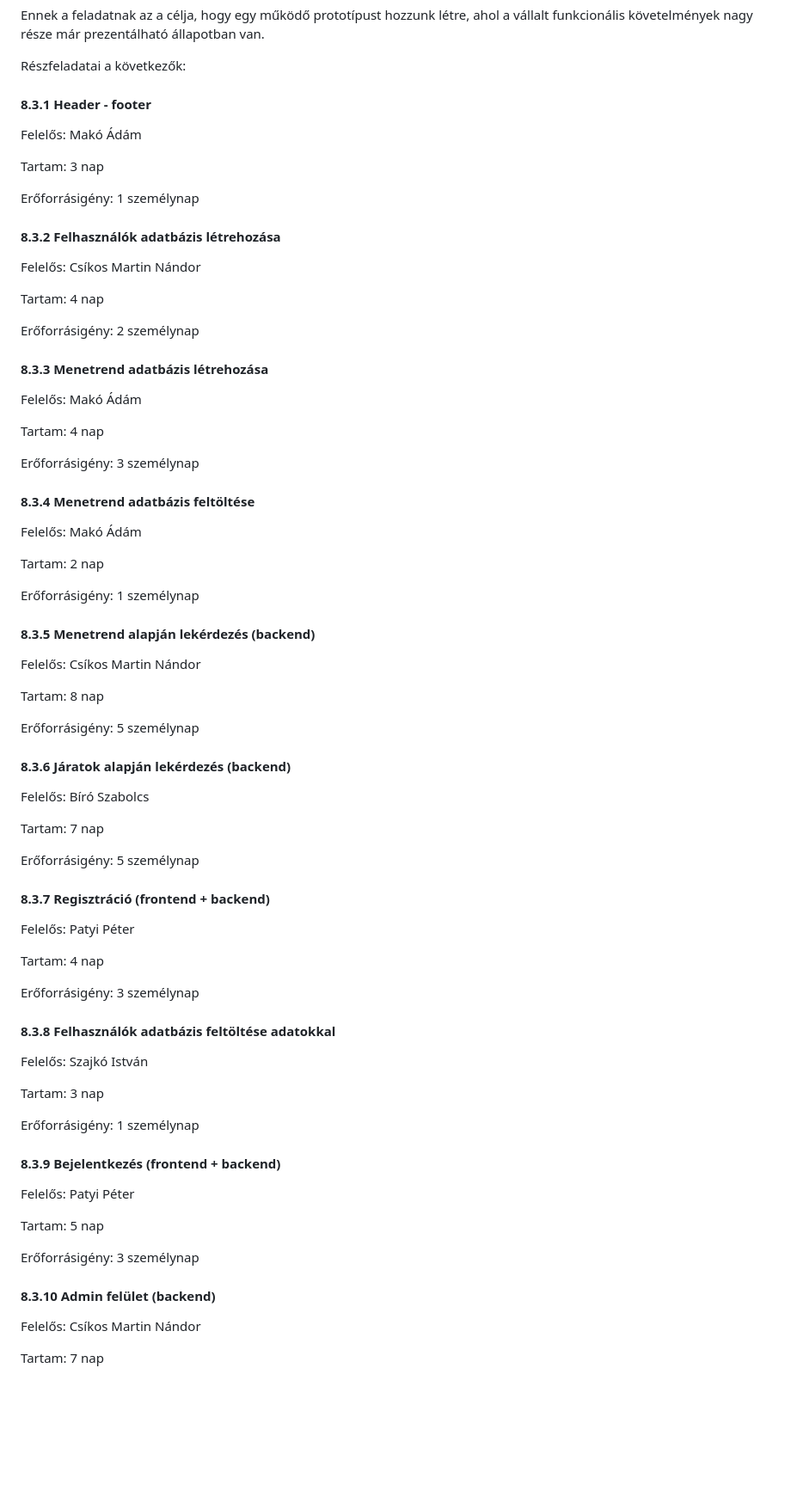
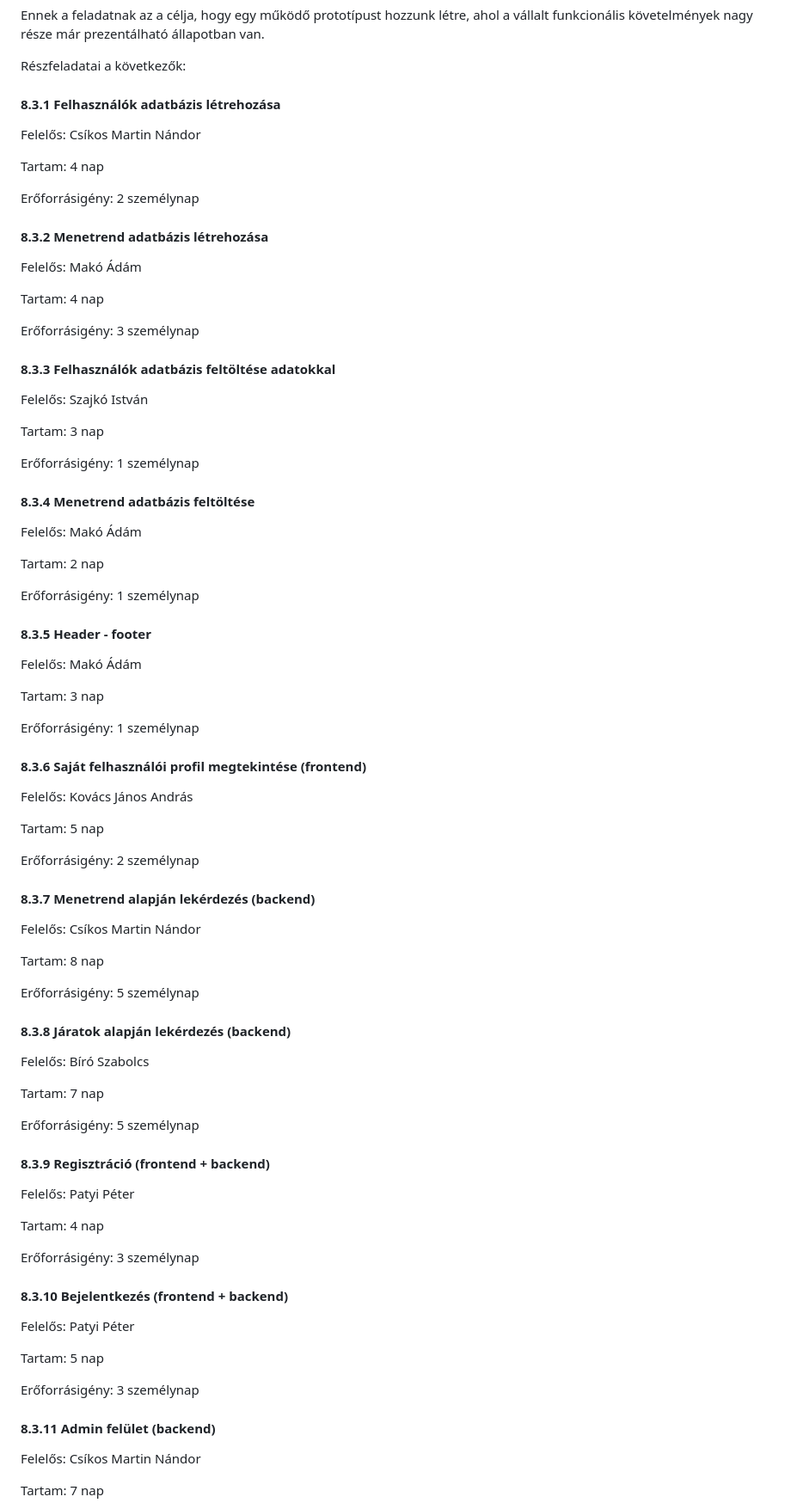
Before and after one commit to makoadampeter/vonatprojekt, a Markdown page: Vonat_projektterv.md, the part around the change printed below. Shown: that part at 86% size. Drawn GitHub-style; blank space fills up the shorter version.

```diff
--- a/Vonat_projektterv.md
+++ b/Vonat_projektterv.md
@@ -264,15 +264,7 @@ Ennek a feladatnak az a célja, hogy egy működő prototípust hozzunk létre,
 
 Részfeladatai a következők:
 
-#### 8.3.1 Header - footer
-
-Felelős: Makó Ádám
-
-Tartam:  3 nap
-
-Erőforrásigény:  1 személynap
-
-#### 8.3.2 Felhasználók adatbázis létrehozása
+#### 8.3.1 Felhasználók adatbázis létrehozása
 
 Felelős: Csíkos Martin Nándor
 
@@ -280,13 +272,21 @@ Tartam:  4 nap
 
 Erőforrásigény:  2 személynap
 
-#### 8.3.3 Menetrend adatbázis létrehozása
+#### 8.3.2 Menetrend adatbázis létrehozása
 
 Felelős: Makó Ádám
 
 Tartam:  4 nap
 
 Erőforrásigény:  3 személynap
+
+#### 8.3.3 Felhasználók adatbázis feltöltése adatokkal
+
+Felelős: Szajkó István
+
+Tartam:  3 nap
+
+Erőforrásigény:  1 személynap
 
 #### 8.3.4 Menetrend adatbázis feltöltése
 
@@ -296,7 +296,23 @@ Tartam:  2 nap
 
 Erőforrásigény:  1 személynap
 
-#### 8.3.5 Menetrend alapján lekérdezés (backend)
+#### 8.3.5 Header - footer
+
+Felelős: Makó Ádám
+
+Tartam:  3 nap
+
+Erőforrásigény:  1 személynap
+
+#### 8.3.6 Saját felhasználói profil megtekintése (frontend)
+
+Felelős: Kovács János András
+
+Tartam:  5 nap
+
+Erőforrásigény:  2 személynap
+
+#### 8.3.7 Menetrend alapján lekérdezés (backend)
 
 Felelős: Csíkos Martin Nándor
 
@@ -304,7 +320,7 @@ Tartam:  8 nap
 
 Erőforrásigény:  5 személynap
 
-#### 8.3.6 Járatok alapján lekérdezés (backend)
+#### 8.3.8 Járatok alapján lekérdezés (backend)
 
 Felelős: Bíró Szabolcs
 
@@ -312,7 +328,7 @@ Tartam:  7 nap
 
 Erőforrásigény:  5 személynap
 
-#### 8.3.7 Regisztráció (frontend + backend)
+#### 8.3.9 Regisztráció (frontend + backend)
 
 Felelős: Patyi Péter
 
@@ -320,15 +336,7 @@ Tartam:  4 nap
 
 Erőforrásigény:  3 személynap
 
-#### 8.3.8 Felhasználók adatbázis feltöltése adatokkal
-
-Felelős: Szajkó István
-
-Tartam:  3 nap
-
-Erőforrásigény:  1 személynap
-
-#### 8.3.9 Bejelentkezés (frontend + backend)
+#### 8.3.10 Bejelentkezés (frontend + backend)
 
 Felelős: Patyi Péter
 
@@ -336,7 +344,7 @@ Tartam:  5 nap
 
 Erőforrásigény:  3 személynap
 
-#### 8.3.10 Admin felület (backend)
+#### 8.3.11 Admin felület (backend)
 
 Felelős: Csíkos Martin Nándor
 
```
Also changed, not shown: other parts of Vonat_projektterv.md (+88 -97 lines).
